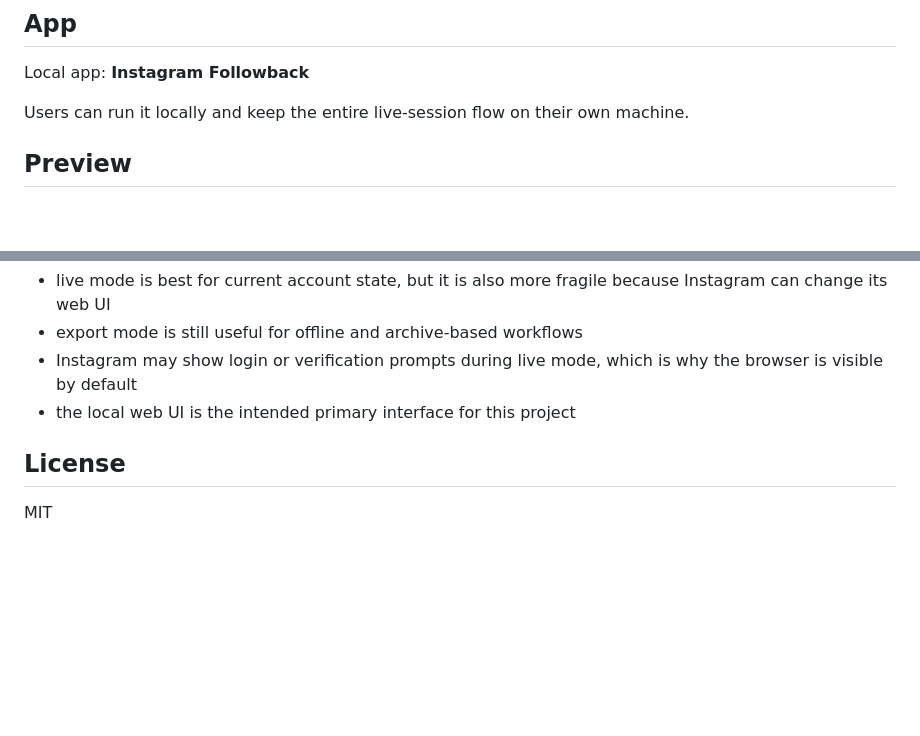
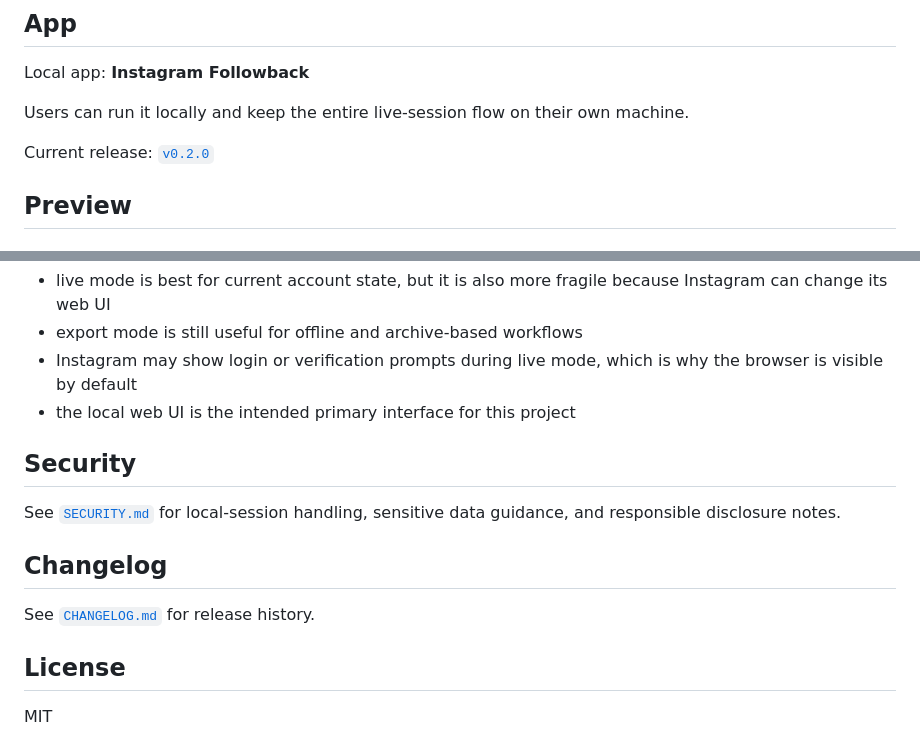
Before and after one commit to theycallmedern/instagram-followback-checker, a Markdown page: README.md, 2 parts joined by grey strips. Drawn GitHub-style; blank space fills up the shorter version.

Commit message:
Update README for release docs

```diff
--- a/README.md
+++ b/README.md
@@ -32,6 +32,8 @@ The project keeps the runtime simple:
 Local app: **Instagram Followback**
 
 Users can run it locally and keep the entire live-session flow on their own machine.
+
+Current release: [`v0.2.0`](../../releases/tag/v0.2.0)
 
 ## Preview
 
@@ -235,6 +237,14 @@ python3 -m py_compile instagram_followback_web.py instagram_followback_live.py i
 - Instagram may show login or verification prompts during live mode, which is why the browser is visible by default
 - the local web UI is the intended primary interface for this project
 
+## Security
+
+See [`SECURITY.md`](./SECURITY.md) for local-session handling, sensitive data guidance, and responsible disclosure notes.
+
+## Changelog
+
+See [`CHANGELOG.md`](./CHANGELOG.md) for release history.
+
 ## License
 
 MIT
```
